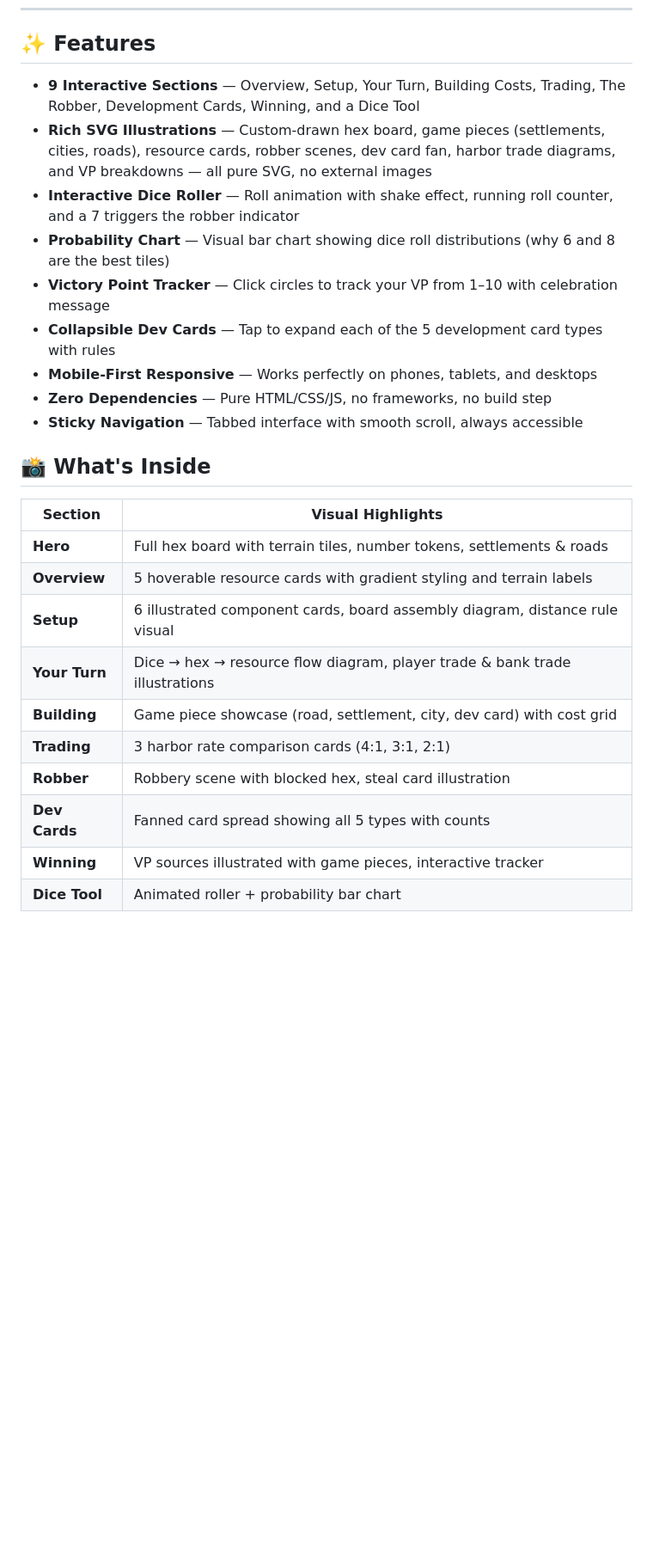
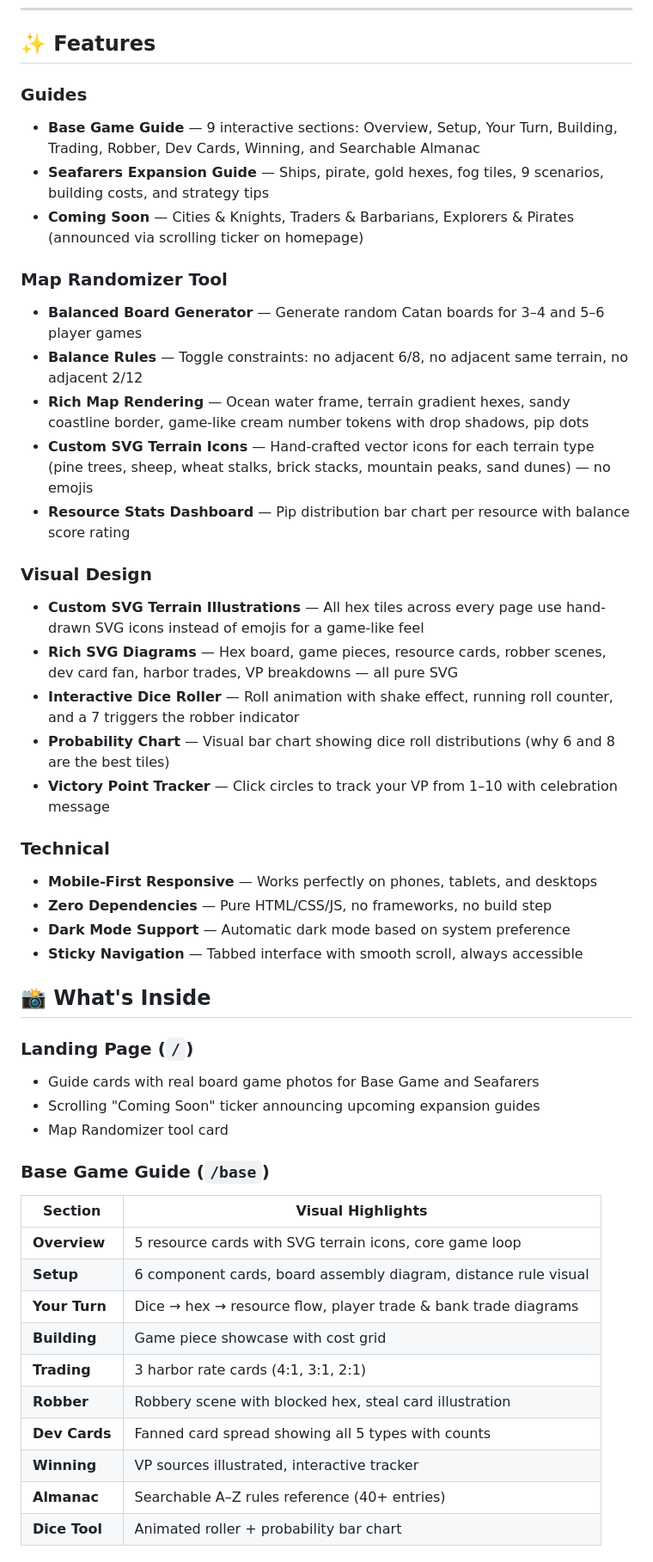
Before and after one commit to KrishnaSathvik/catan-rules-guide, a Markdown page: README.md, the part around one of its changes. Shown at 86% size. Rendered like a GitHub page; blank space fills up the shorter version.

Commit message:
docs: update README with all pages, randomizer, SVG icons, and expanded features
Co-Authored-By: Claude Opus 4.6 <noreply@anthropic.com>

```diff
--- a/README.md
+++ b/README.md
@@ -10,27 +10,48 @@ An interactive, beautifully illustrated guide to the **Catan** board game — si
 
 ## ✨ Features
 
-- **9 Interactive Sections** — Overview, Setup, Your Turn, Building Costs, Trading, The Robber, Development Cards, Winning, and a Dice Tool
-- **Rich SVG Illustrations** — Custom-drawn hex board, game pieces (settlements, cities, roads), resource cards, robber scenes, dev card fan, harbor trade diagrams, and VP breakdowns — all pure SVG, no external images
+### Guides
+- **Base Game Guide** — 9 interactive sections: Overview, Setup, Your Turn, Building, Trading, Robber, Dev Cards, Winning, and Searchable Almanac
+- **Seafarers Expansion Guide** — Ships, pirate, gold hexes, fog tiles, 9 scenarios, building costs, and strategy tips
+- **Coming Soon** — Cities & Knights, Traders & Barbarians, Explorers & Pirates (announced via scrolling ticker on homepage)
+
+### Map Randomizer Tool
+- **Balanced Board Generator** — Generate random Catan boards for 3–4 and 5–6 player games
+- **Balance Rules** — Toggle constraints: no adjacent 6/8, no adjacent same terrain, no adjacent 2/12
+- **Rich Map Rendering** — Ocean water frame, terrain gradient hexes, sandy coastline border, game-like cream number tokens with drop shadows, pip dots
+- **Custom SVG Terrain Icons** — Hand-crafted vector icons for each terrain type (pine trees, sheep, wheat stalks, brick stacks, mountain peaks, sand dunes) — no emojis
+- **Resource Stats Dashboard** — Pip distribution bar chart per resource with balance score rating
+
+### Visual Design
+- **Custom SVG Terrain Illustrations** — All hex tiles across every page use hand-drawn SVG icons instead of emojis for a game-like feel
+- **Rich SVG Diagrams** — Hex board, game pieces, resource cards, robber scenes, dev card fan, harbor trades, VP breakdowns — all pure SVG
 - **Interactive Dice Roller** — Roll animation with shake effect, running roll counter, and a 7 triggers the robber indicator
 - **Probability Chart** — Visual bar chart showing dice roll distributions (why 6 and 8 are the best tiles)
 - **Victory Point Tracker** — Click circles to track your VP from 1–10 with celebration message
-- **Collapsible Dev Cards** — Tap to expand each of the 5 development card types with rules
+
+### Technical
 - **Mobile-First Responsive** — Works perfectly on phones, tablets, and desktops
 - **Zero Dependencies** — Pure HTML/CSS/JS, no frameworks, no build step
+- **Dark Mode Support** — Automatic dark mode based on system preference
 - **Sticky Navigation** — Tabbed interface with smooth scroll, always accessible
 
 ## 📸 What's Inside
 
+### Landing Page (`/`)
+- Guide cards with real board game photos for Base Game and Seafarers
+- Scrolling "Coming Soon" ticker announcing upcoming expansion guides
+- Map Randomizer tool card
+
+### Base Game Guide (`/base`)
 | Section | Visual Highlights |
 |---------|------------------|
-| **Hero** | Full hex board with terrain tiles, number tokens, settlements & roads |
-| **Overview** | 5 hoverable resource cards with gradient styling and terrain labels |
-| **Setup** | 6 illustrated component cards, board assembly diagram, distance rule visual |
-| **Your Turn** | Dice → hex → resource flow diagram, player trade & bank trade illustrations |
-| **Building** | Game piece showcase (road, settlement, city, dev card) with cost grid |
-| **Trading** | 3 harbor rate comparison cards (4:1, 3:1, 2:1) |
+| **Overview** | 5 resource cards with SVG terrain icons, core game loop |
+| **Setup** | 6 component cards, board assembly diagram, distance rule visual |
+| **Your Turn** | Dice → hex → resource flow, player trade & bank trade diagrams |
+| **Building** | Game piece showcase with cost grid |
+| **Trading** | 3 harbor rate cards (4:1, 3:1, 2:1) |
 | **Robber** | Robbery scene with blocked hex, steal card illustration |
 | **Dev Cards** | Fanned card spread showing all 5 types with counts |
-| **Winning** | VP sources illustrated with game pieces, interactive tracker |
+| **Winning** | VP sources illustrated, interactive tracker |
+| **Almanac** | Searchable A–Z rules reference (40+ entries) |
 | **Dice Tool** | Animated roller + probability bar chart |
```
Also changed, not shown: other parts of README.md (+39 -12 lines).
